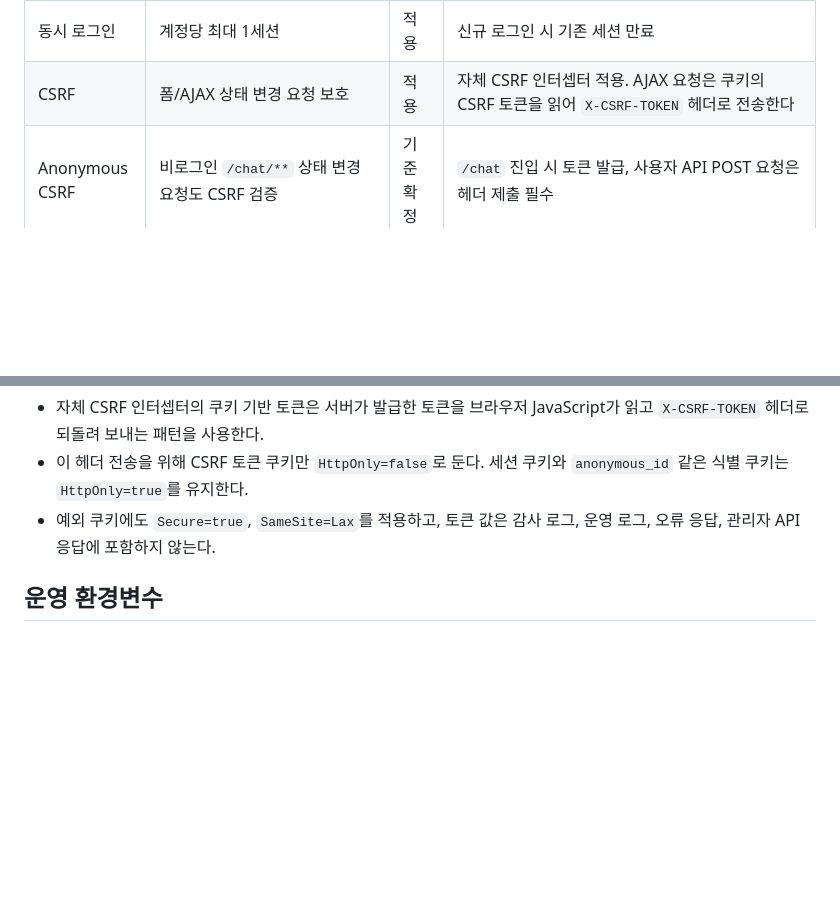
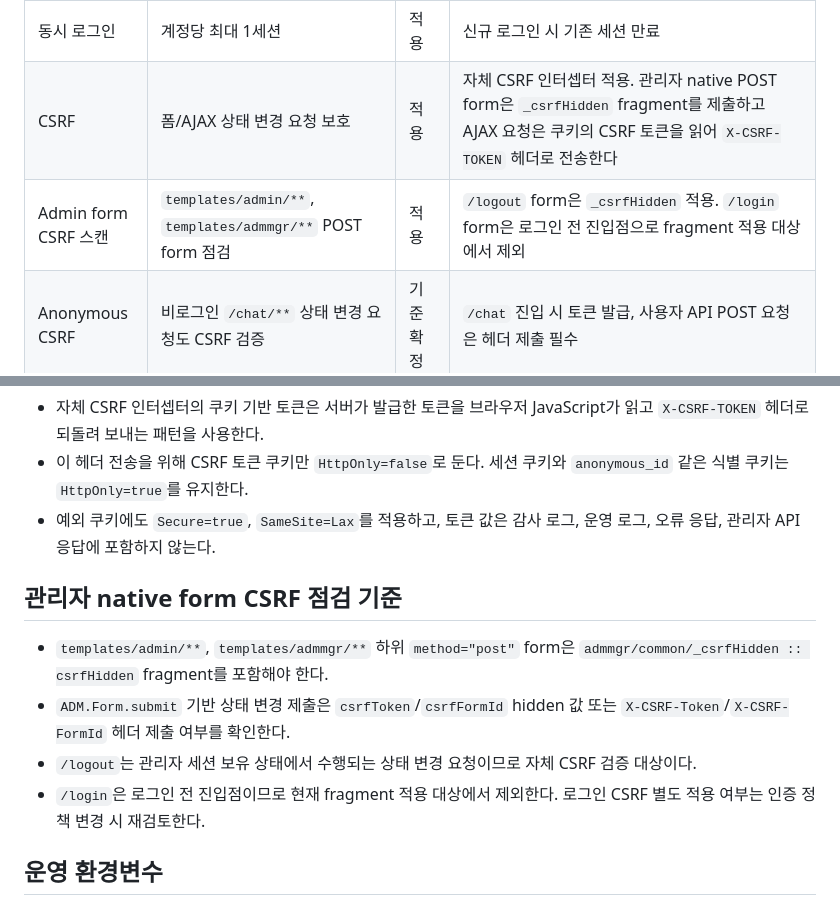
Before and after one commit to k2min1984/CleverChat, a Markdown page: 2.설계/05.보안설계서/보안체크리스트.md, 2 parts joined by grey strips. Rendered like a GitHub page; blank space fills up the shorter version.

```diff
--- a/2.설계/05.보안설계서/보안체크리스트.md
+++ b/2.설계/05.보안설계서/보안체크리스트.md
@@ -12,7 +12,8 @@
 | 계정 잠금 | 5회 실패/30분 잠금 | 적용 | 환경변수로 조정 |
 | 세션 저장소 | JDBC 세션 | 적용 | Flyway V2 |
 | 동시 로그인 | 계정당 최대 1세션 | 적용 | 신규 로그인 시 기존 세션 만료 |
-| CSRF | 폼/AJAX 상태 변경 요청 보호 | 적용 | 자체 CSRF 인터셉터 적용. AJAX 요청은 쿠키의 CSRF 토큰을 읽어 `X-CSRF-TOKEN` 헤더로 전송한다 |
+| CSRF | 폼/AJAX 상태 변경 요청 보호 | 적용 | 자체 CSRF 인터셉터 적용. 관리자 native POST form은 `_csrfHidden` fragment를 제출하고 AJAX 요청은 쿠키의 CSRF 토큰을 읽어 `X-CSRF-TOKEN` 헤더로 전송한다 |
+| Admin form CSRF 스캔 | `templates/admin/**`, `templates/admmgr/**` POST form 점검 | 적용 | `/logout` form은 `_csrfHidden` 적용. `/login` form은 로그인 전 진입점으로 fragment 적용 대상에서 제외 |
 | Anonymous CSRF | 비로그인 `/chat/**` 상태 변경 요청도 CSRF 검증 | 기준 확정 | `/chat` 진입 시 토큰 발급, 사용자 API POST 요청은 헤더 제출 필수 |
 | 쿠키 속성 | `SameSite=Lax`, `Secure=true`, `HttpOnly=true` | 기준 확정 | CSRF 토큰 쿠키는 헤더 전송을 위한 JS 접근이 필요하므로 `HttpOnly=false` 예외. `Secure=true`, `SameSite=Lax`, 로그/응답 미노출은 동일 적용 |
 | 프록시 헤더 | `server.forward-headers-strategy=framework` | 기준 확정 | prod에서만 부팅 경고 로그 |
@@ -55,6 +56,13 @@
 - 이 헤더 전송을 위해 CSRF 토큰 쿠키만 `HttpOnly=false`로 둔다. 세션 쿠키와 `anonymous_id` 같은 식별 쿠키는 `HttpOnly=true`를 유지한다.
 - 예외 쿠키에도 `Secure=true`, `SameSite=Lax`를 적용하고, 토큰 값은 감사 로그, 운영 로그, 오류 응답, 관리자 API 응답에 포함하지 않는다.
 
+## 관리자 native form CSRF 점검 기준
+
+- `templates/admin/**`, `templates/admmgr/**` 하위 `method="post"` form은 `admmgr/common/_csrfHidden :: csrfHidden` fragment를 포함해야 한다.
+- `ADM.Form.submit` 기반 상태 변경 제출은 `csrfToken`/`csrfFormId` hidden 값 또는 `X-CSRF-Token`/`X-CSRF-FormId` 헤더 제출 여부를 확인한다.
+- `/logout`는 관리자 세션 보유 상태에서 수행되는 상태 변경 요청이므로 자체 CSRF 검증 대상이다.
+- `/login`은 로그인 전 진입점이므로 현재 fragment 적용 대상에서 제외한다. 로그인 CSRF 별도 적용 여부는 인증 정책 변경 시 재검토한다.
+
 ## 운영 환경변수
 
 - `CLEVERCHAT_OPERATOR_SEED_USERNAME`: 초기 OPERATOR 아이디
```
Also changed, not shown: 1.기획/WBS.md (+2 -0 lines), 1.기획/결정사항.md (+7 -0 lines).
